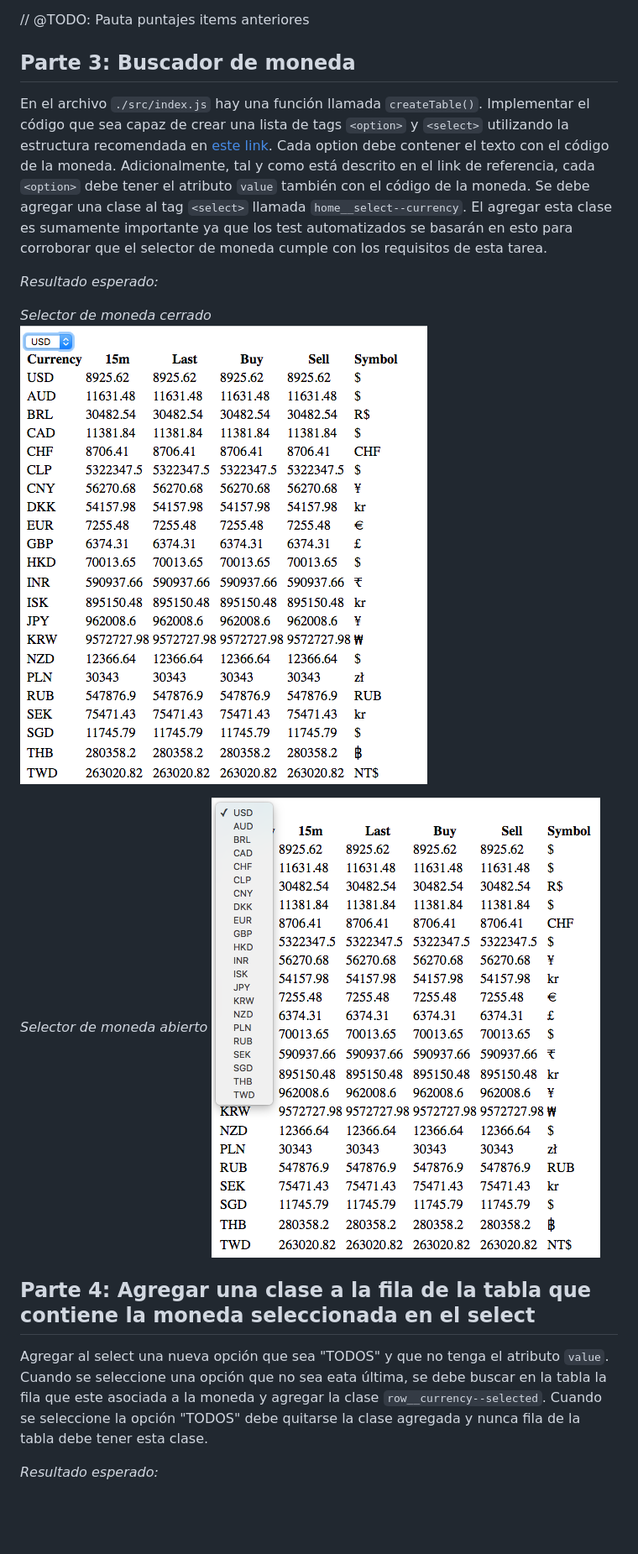
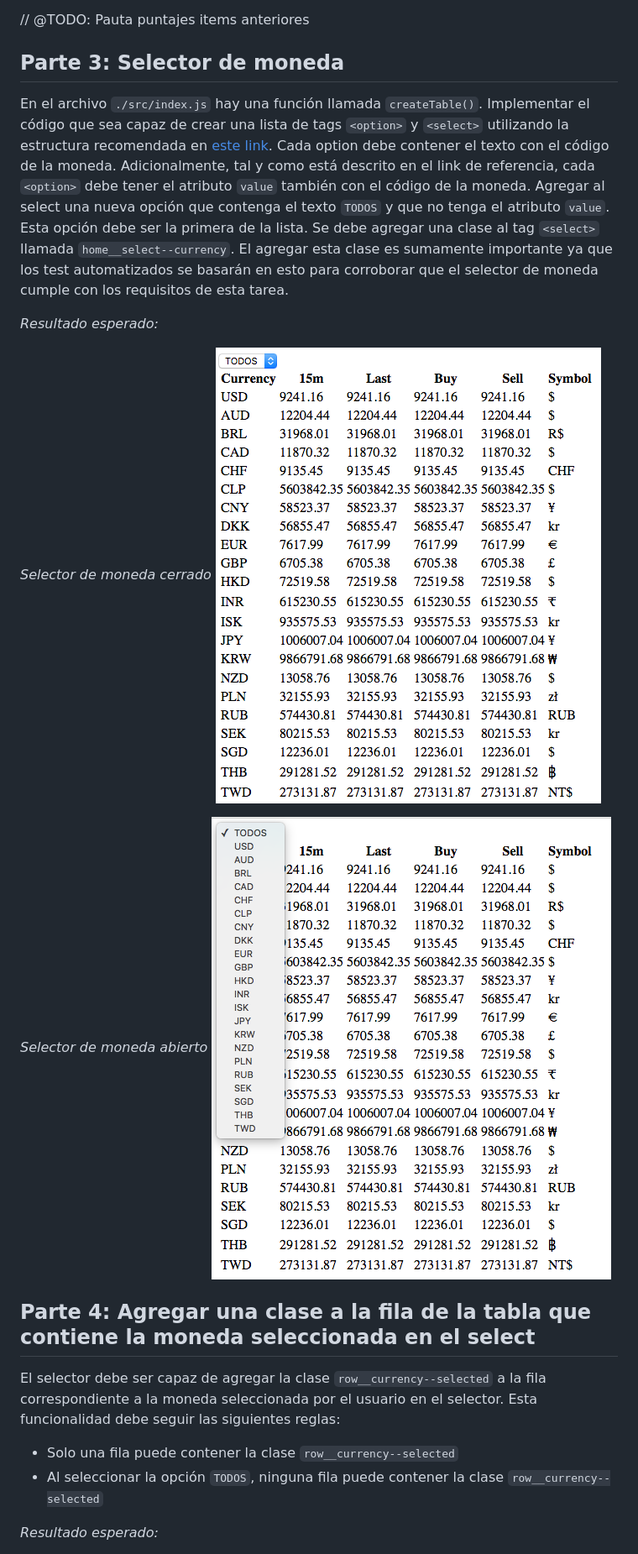
Before and after one commit to gpincheiraa/bln-frontend-project1, a Markdown page: README.md, the part around the change printed below. Shown: that part at 84% size. GitHub-like rendering; pictures changed too: docs/part3/img1.png, docs/part3/img2.png; blank space fills up the shorter version.

Commit message:
docs: instrucciones para 4ta parte de la tarea

```diff
--- a/README.md
+++ b/README.md
@@ -65,23 +67,27 @@ utilizar la primera columna para escribir el código de la moneda y en las sigui
 
 // @TODO: Pauta puntajes items anteriores
 
-## Parte 3: Buscador de moneda
+## Parte 3: Selector de moneda
 
 En el archivo `./src/index.js` hay una función llamada `createTable()`. Implementar el código que sea capaz de crear una lista de tags `<option>` y `<select>` utilizando la estructura recomendada en [este link](https://www.w3schools.com/tags/tag_select.asp).
 Cada option debe contener el texto con el código de la moneda. Adicionalmente, tal y como está descrito en el link de referencia, cada `<option>` debe tener el atributo `value` también con el código de la moneda.
+Agregar al select una nueva opción que contenga el texto `TODOS` y que no tenga el atributo `value`. Esta opción debe ser la primera de la lista.
 Se debe agregar una clase al tag `<select>` llamada `home__select--currency`. El agregar esta clase es sumamente importante ya que los test automatizados se basarán en esto para corroborar que el selector de moneda cumple con los requisitos de esta tarea.
 
 *Resultado esperado:*
 
 *Selector de moneda cerrado*
-![Alt text](docs/part3/img2.png?raw=true "select closed")
+![Alt text](docs/part3/img1.png?raw=true "select closed")
 
 *Selector de moneda abierto*
-![Alt text](docs/part3/img1.png?raw=true "select opened")
+![Alt text](docs/part3/img2.png?raw=true "select opened")
 
 ## Parte 4: Agregar una clase a la fila de la tabla que contiene la moneda seleccionada en el select
 
-Agregar al select una nueva opción que sea "TODOS" y que no tenga el atributo `value`. Cuando se seleccione una opción que no sea eata última, se debe buscar en la tabla la fila que este asociada a la moneda y agregar la clase `row__currency--selected`. Cuando se seleccione la opción "TODOS" debe quitarse la clase agregada y nunca fila de la tabla debe tener esta clase.
+El selector debe ser capaz de agregar la clase `row__currency--selected` a la fila correspondiente a la moneda seleccionada por el usuario en el selector.
+Esta funcionalidad debe seguir las siguientes reglas:
+-  Solo una fila puede contener la clase `row__currency--selected`
+- Al seleccionar la opción `TODOS`, ninguna fila puede contener la clase `row__currency--selected`
 
 *Resultado esperado:*
 
```
Also changed, not shown: other parts of README.md (+13 -2 lines), docs/part4/img1.png (added), docs/part4/img2.png (added), docs/part4/img3.png (added).
